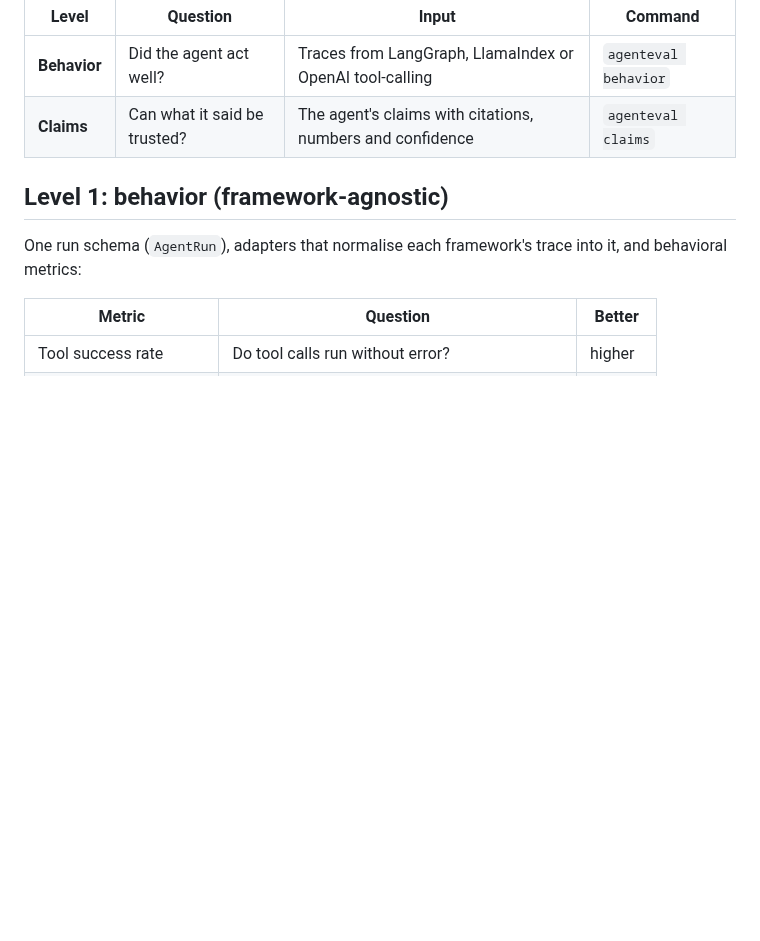
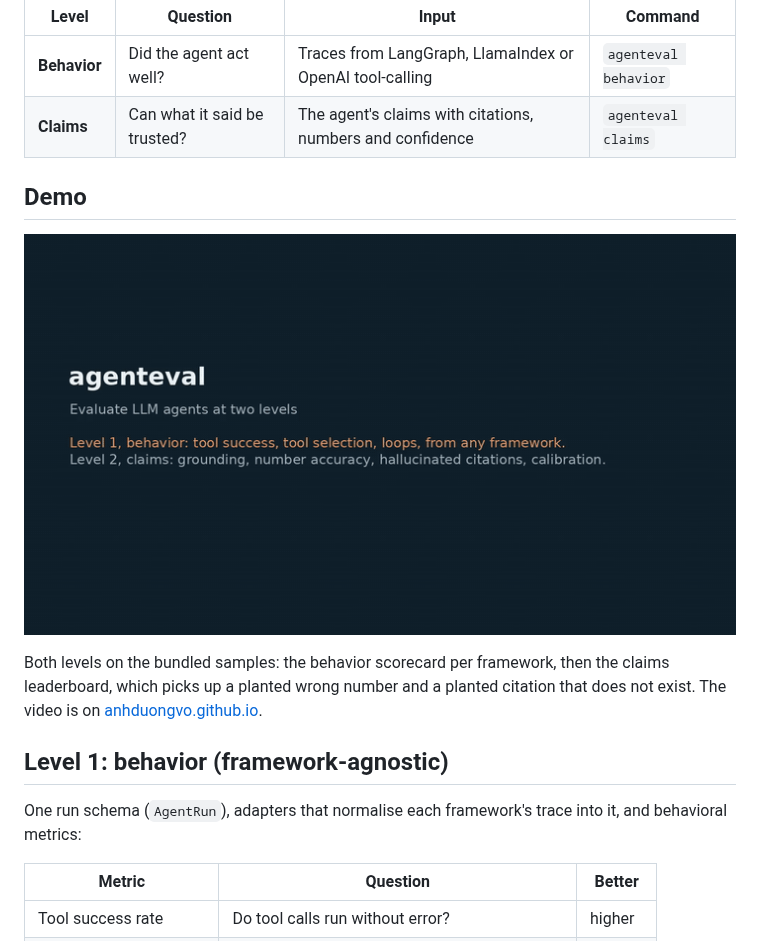
Before and after one commit to AnhDuongVo/agenteval, a Markdown page: README.md, the part around the change. Rendered like a GitHub page; pictures changed too: docs/demo.gif (added); blank space fills up the shorter version.

Commit message:
Add video

```diff
--- a/README.md
+++ b/README.md
@@ -6,6 +6,12 @@
 |---|---|---|---|
 | **Behavior** | Did the agent act well? | Traces from LangGraph, LlamaIndex or OpenAI tool-calling | `agenteval behavior` |
 | **Claims** | Can what it said be trusted? | The agent's claims with citations, numbers and confidence | `agenteval claims` |
+
+## Demo
+
+![agenteval demo](docs/demo.gif)
+
+Both levels on the bundled samples: the behavior scorecard per framework, then the claims leaderboard, which picks up a planted wrong number and a planted citation that does not exist. The video is on [anhduongvo.github.io](https://anhduongvo.github.io/projects/agentic-tooling/).
 
 ## Level 1: behavior (framework-agnostic)
 
```
